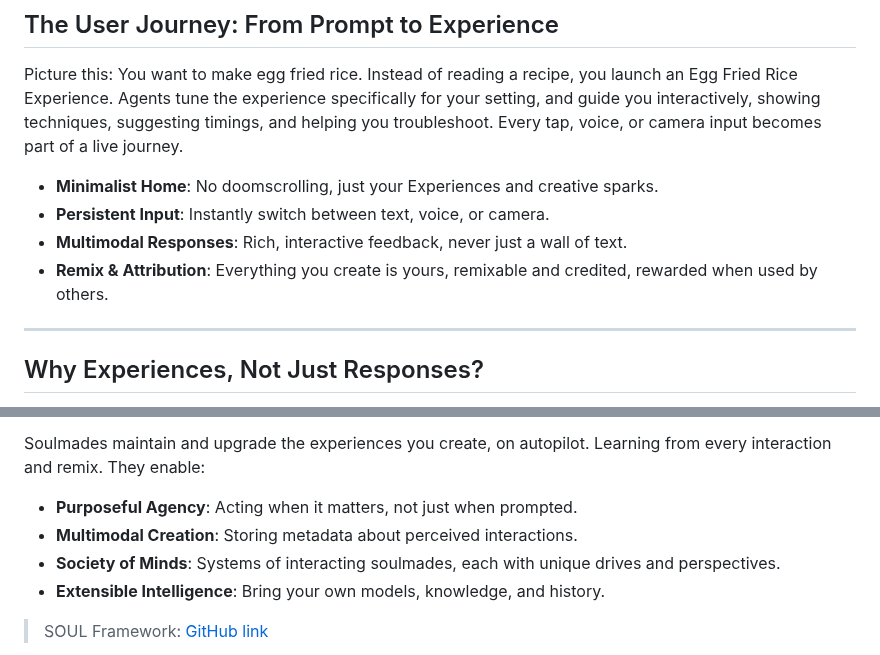
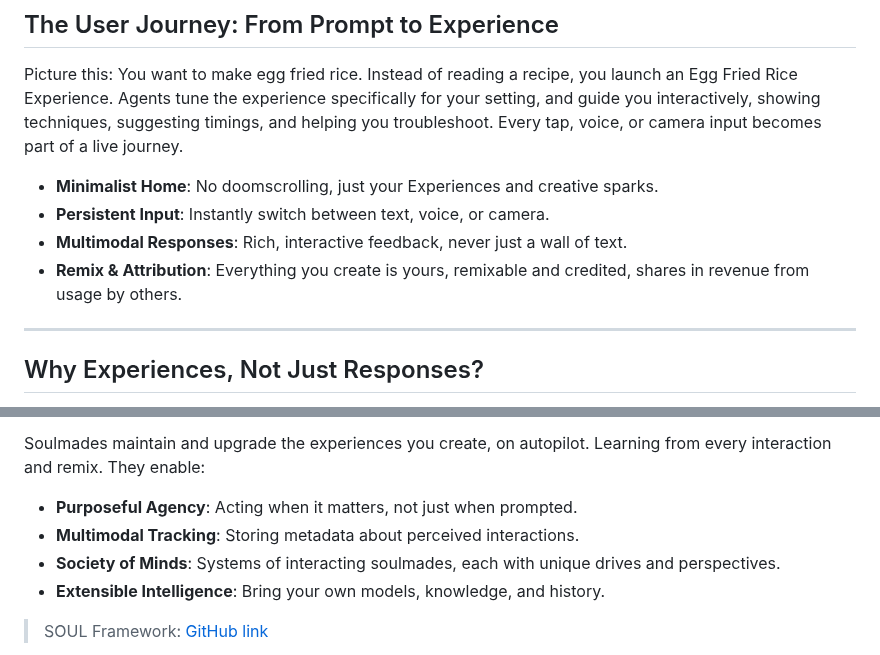
Before and after one commit to vhybzOS/vhybZ, a Markdown page: README.md, 2 parts joined by grey strips. Rendered like a GitHub page.

Commit message:
Improve rev share clarification

```diff
--- a/README.md
+++ b/README.md
@@ -24,7 +24,7 @@ Picture this: You want to make egg fried rice. Instead of reading a recipe, you
 - **Minimalist Home**: No doomscrolling, just your Experiences and creative sparks.
 - **Persistent Input**: Instantly switch between text, voice, or camera.
 - **Multimodal Responses**: Rich, interactive feedback, never just a wall of text.
-- **Remix & Attribution**: Everything you create is yours, remixable and credited, rewarded when used by others.
+- **Remix & Attribution**: Everything you create is yours, remixable and credited, shares in revenue from usage by others.
 
 ---
 
@@ -62,7 +62,7 @@ At the heart of vhybZ is SOUL (Specific and Objective Understanding Logic), our
 
 Soulmades maintain and upgrade the experiences you create, on autopilot. Learning from every interaction and remix. They enable:
 - **Purposeful Agency**: Acting when it matters, not just when prompted.
-- **Multimodal Creation**: Storing metadata about perceived interactions.
+- **Multimodal Tracking**: Storing metadata about perceived interactions.
 - **Society of Minds**: Systems of interacting soulmades, each with unique drives and perspectives.
 - **Extensible Intelligence**: Bring your own models, knowledge, and history.
 
```
